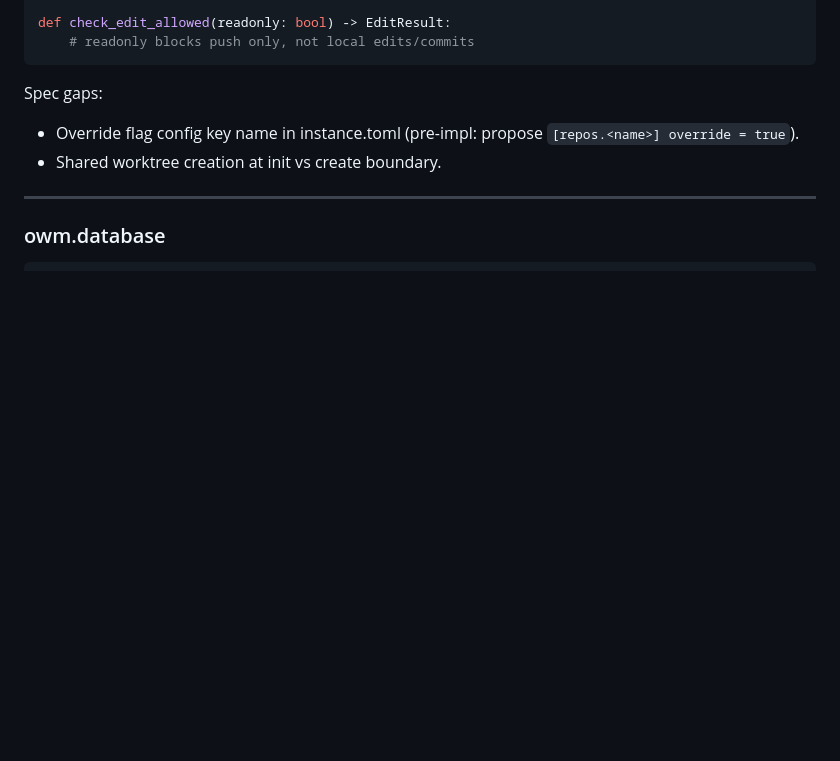
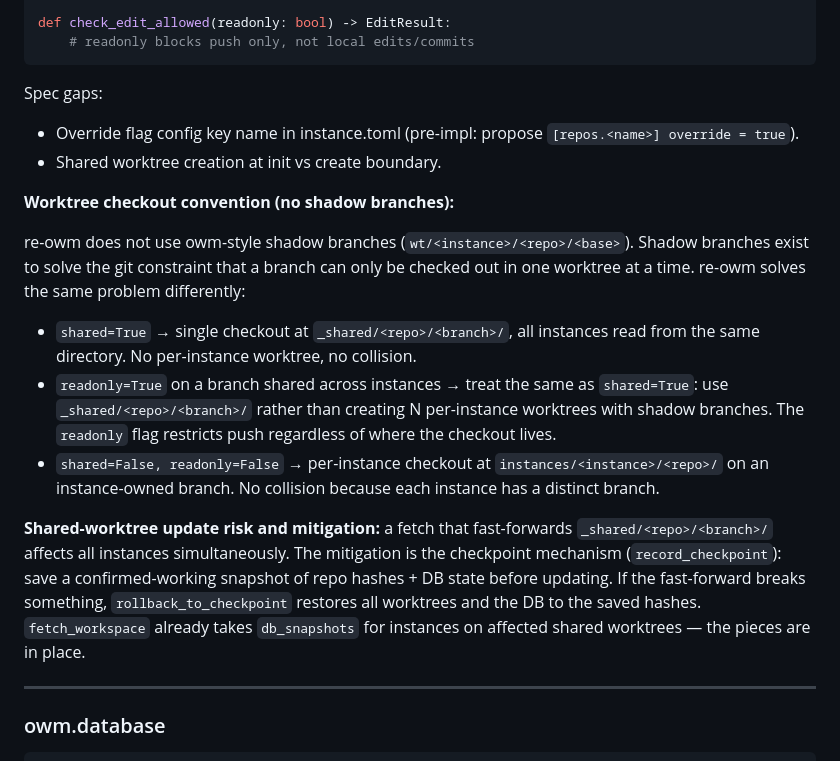
Before and after one commit to WDMarais/owm, a Markdown page: ARCHITECTURE.md, the part around the change. Rendered like a GitHub page; blank space fills up the shorter version.

```diff
--- a/ARCHITECTURE.md
+++ b/ARCHITECTURE.md
@@ -486,6 +486,30 @@ Spec gaps:
 - Override flag config key name in instance.toml (pre-impl: propose `[repos.<name>] override = true`).
 - Shared worktree creation at init vs create boundary.
 
+**Worktree checkout convention (no shadow branches):**
+
+re-owm does not use owm-style shadow branches (`wt/<instance>/<repo>/<base>`).
+Shadow branches exist to solve the git constraint that a branch can only be
+checked out in one worktree at a time. re-owm solves the same problem differently:
+
+- `shared=True` → single checkout at `_shared/<repo>/<branch>/`, all instances
+  read from the same directory. No per-instance worktree, no collision.
+- `readonly=True` on a branch shared across instances → treat the same as
+  `shared=True`: use `_shared/<repo>/<branch>/` rather than creating N per-instance
+  worktrees with shadow branches. The `readonly` flag restricts push regardless of
+  where the checkout lives.
+- `shared=False, readonly=False` → per-instance checkout at
+  `instances/<instance>/<repo>/` on an instance-owned branch. No collision because
+  each instance has a distinct branch.
+
+**Shared-worktree update risk and mitigation:** a fetch that fast-forwards
+`_shared/<repo>/<branch>/` affects all instances simultaneously. The mitigation
+is the checkpoint mechanism (`record_checkpoint`): save a confirmed-working
+snapshot of repo hashes + DB state before updating. If the fast-forward breaks
+something, `rollback_to_checkpoint` restores all worktrees and the DB to the
+saved hashes. `fetch_workspace` already takes `db_snapshots` for instances on
+affected shared worktrees — the pieces are in place.
+
 ---
 
 ### owm.database
```
Also changed, not shown: REGRESSION_RISKS.md (+15 -12 lines).
